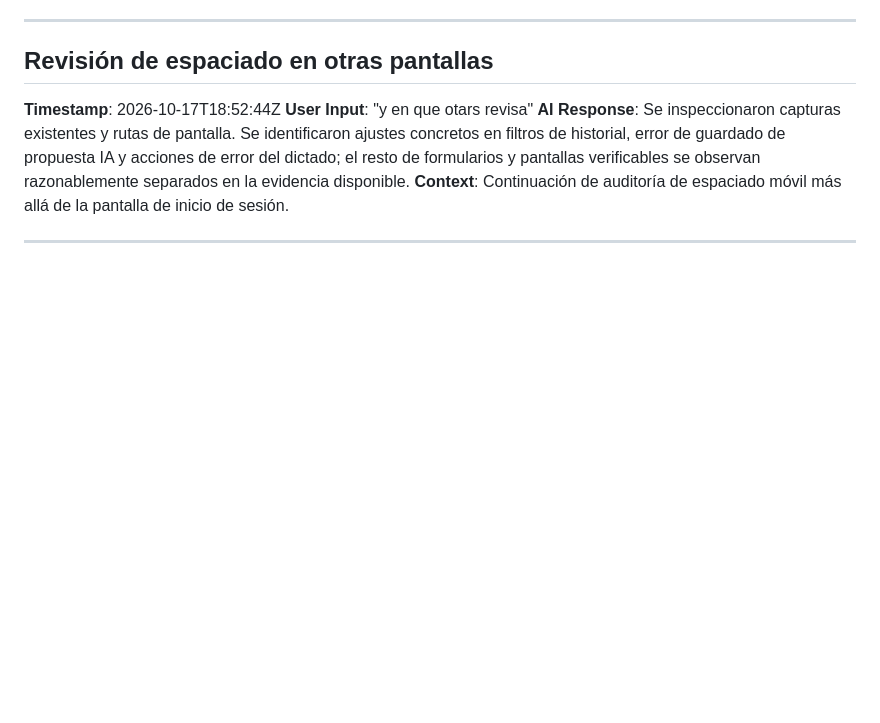
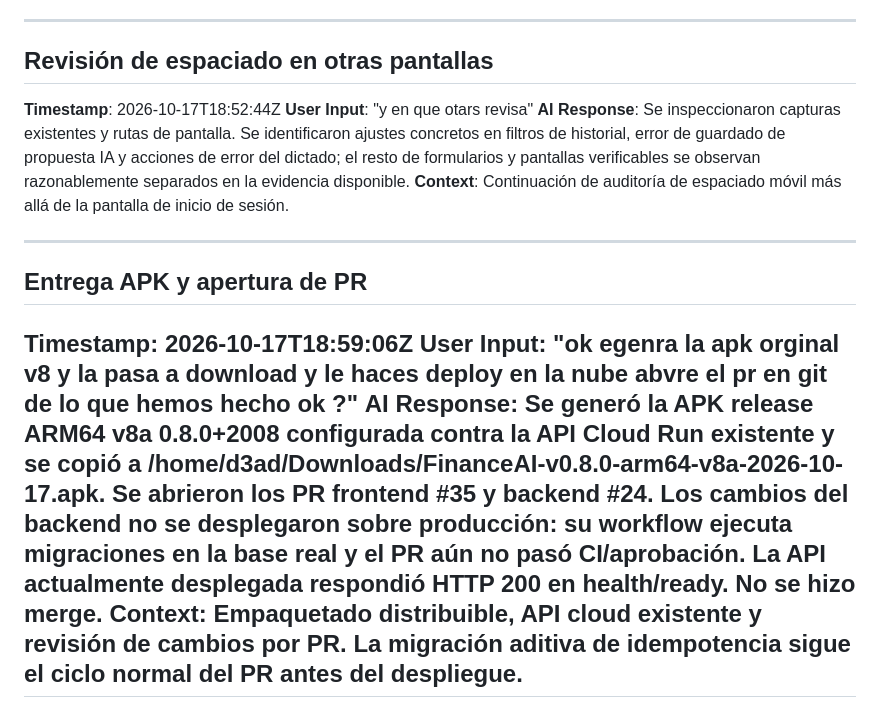
Before and after one commit to Maicol2363/finance-ai-frontend, a Markdown page: aidlc-docs/audit.md, the part around the change. Drawn GitHub-style; blank space fills up the shorter version.

Commit message:
docs: record release APK and pull request delivery

```diff
--- a/aidlc-docs/audit.md
+++ b/aidlc-docs/audit.md
@@ -1342,3 +1342,10 @@ otra vez el mismo error
 **Context**: Continuación de auditoría de espaciado móvil más allá de la pantalla de inicio de sesión.
 
 ---
+
+## Entrega APK y apertura de PR
+**Timestamp**: 2026-10-17T18:59:06Z
+**User Input**: "ok egenra la apk orginal v8 y la pasa a download y le haces deploy en la nube abvre el pr en git de lo que hemos hecho ok ?"
+**AI Response**: Se generó la APK release ARM64 v8a 0.8.0+2008 configurada contra la API Cloud Run existente y se copió a /home/d3ad/Downloads/FinanceAI-v0.8.0-arm64-v8a-2026-10-17.apk. Se abrieron los PR frontend #35 y backend #24. Los cambios del backend no se desplegaron sobre producción: su workflow ejecuta migraciones en la base real y el PR aún no pasó CI/aprobación. La API actualmente desplegada respondió HTTP 200 en health/ready. No se hizo merge.
+**Context**: Empaquetado distribuible, API cloud existente y revisión de cambios por PR. La migración aditiva de idempotencia sigue el ciclo normal del PR antes del despliegue.
+---
```
Also changed, not shown: 1 other file.
